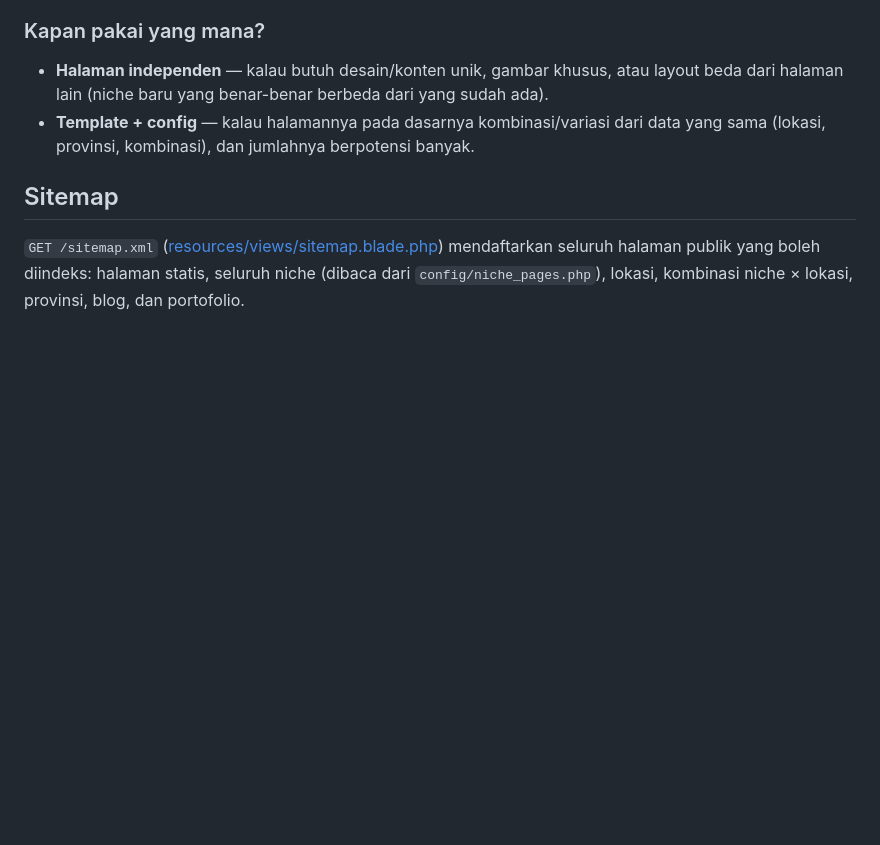
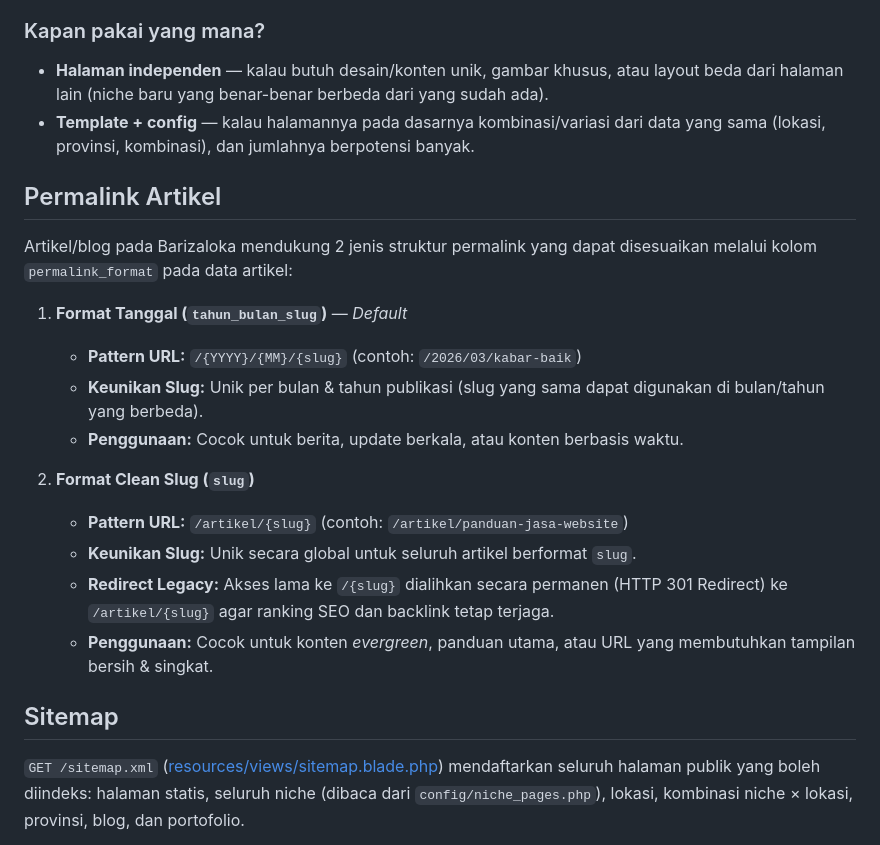
Before and after one commit to barizaloka/barizaloka.id, a Markdown page: README.md, the part around the change. Drawn GitHub-style; blank space fills up the shorter version.

Commit message:
docs: jelaskan dua jenis permalink artikel pada README

```diff
--- a/README.md
+++ b/README.md
@@ -69,6 +69,21 @@ Halaman **lokasi**, **kombinasi niche × lokasi**, dan **provinsi** dihasilkan d
 - **Halaman independen** — kalau butuh desain/konten unik, gambar khusus, atau layout beda dari halaman lain (niche baru yang benar-benar berbeda dari yang sudah ada).
 - **Template + config** — kalau halamannya pada dasarnya kombinasi/variasi dari data yang sama (lokasi, provinsi, kombinasi), dan jumlahnya berpotensi banyak.
 
+## Permalink Artikel
+
+Artikel/blog pada Barizaloka mendukung 2 jenis struktur permalink yang dapat disesuaikan melalui kolom `permalink_format` pada data artikel:
+
+1. **Format Tanggal (`tahun_bulan_slug`)** — *Default*
+   - **Pattern URL:** `/{YYYY}/{MM}/{slug}` (contoh: `/2026/03/kabar-baik`)
+   - **Keunikan Slug:** Unik per bulan & tahun publikasi (slug yang sama dapat digunakan di bulan/tahun yang berbeda).
+   - **Penggunaan:** Cocok untuk berita, update berkala, atau konten berbasis waktu.
+
+2. **Format Clean Slug (`slug`)**
+   - **Pattern URL:** `/artikel/{slug}` (contoh: `/artikel/panduan-jasa-website`)
+   - **Keunikan Slug:** Unik secara global untuk seluruh artikel berformat `slug`.
+   - **Redirect Legacy:** Akses lama ke `/{slug}` dialihkan secara permanen (HTTP 301 Redirect) ke `/artikel/{slug}` agar ranking SEO dan backlink tetap terjaga.
+   - **Penggunaan:** Cocok untuk konten *evergreen*, panduan utama, atau URL yang membutuhkan tampilan bersih & singkat.
+
 ## Sitemap
 
 `GET /sitemap.xml` ([resources/views/sitemap.blade.php](resources/views/sitemap.blade.php)) mendaftarkan seluruh halaman publik yang boleh diindeks: halaman statis, seluruh niche (dibaca dari `config/niche_pages.php`), lokasi, kombinasi niche × lokasi, provinsi, blog, dan portofolio.
```
